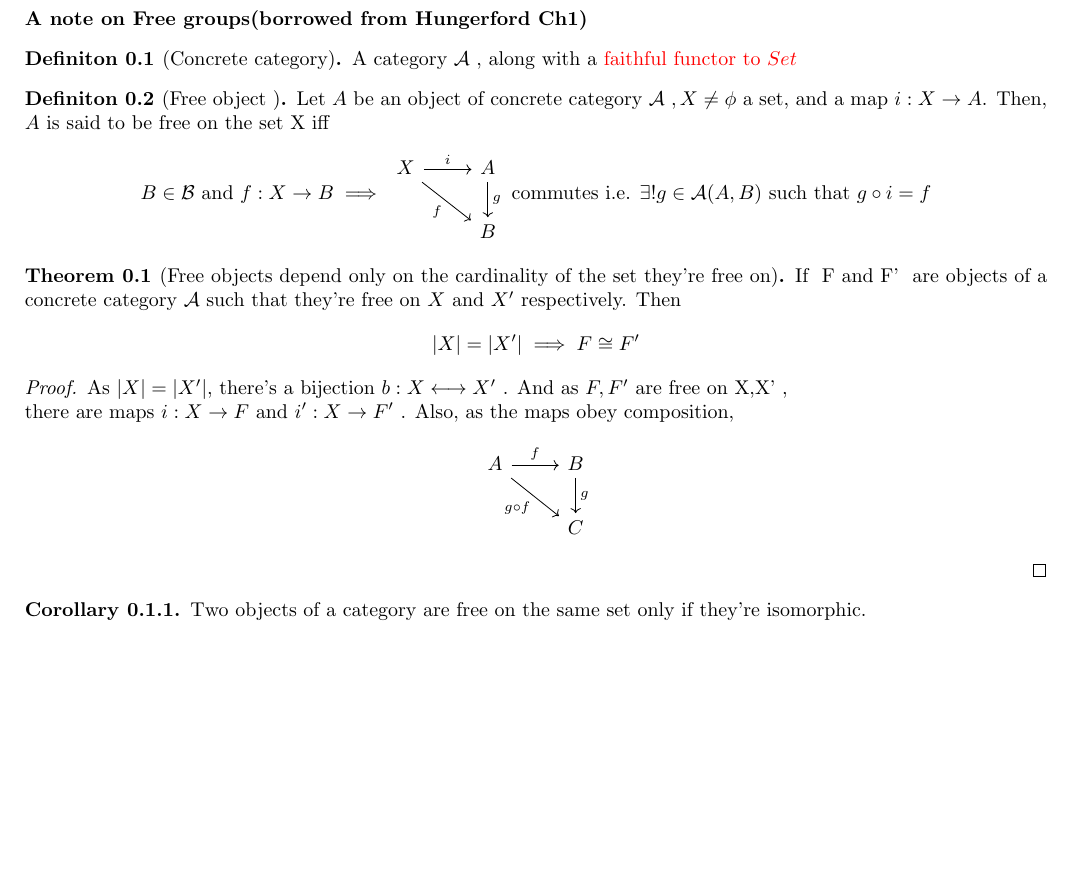
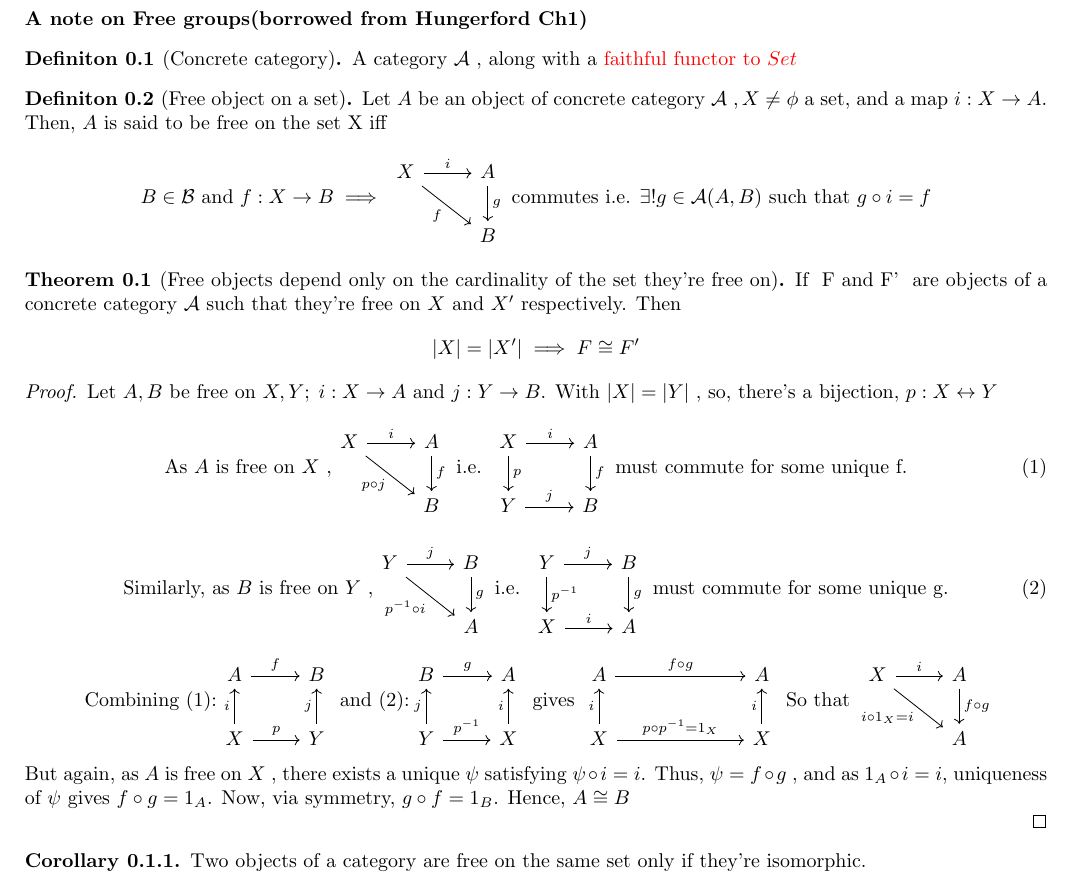
Before and after one commit to 4amVim/Undergrad-Thesis, a LaTeX thesis (Thesis/FreeGroups.tex): part of the page, cut so that both start at the same text, the shorter picture padded with empty space. Compiled offline with pdfLaTeX.

Commit message:
Cool Theorem on free objects

```diff
--- a/Thesis/FreeGroups.tex
+++ b/Thesis/FreeGroups.tex
@@ -18,7 +18,7 @@
 	A category $ \mathcal{A}  $ , along with a \textcolor{red}{ faithful functor to $ Set $ }
 \end{definition}
 
-\begin{definition}[Free object ] %{{{ Free object 		Definition
+\begin{definition}[Free object on a set] %{{{ Free object 		Definition
 Let $ A $ be an object of concrete category $ \mathcal{A}  $ ,$ \, X \neq \phi $ a set, and a map $ i:X \rightarrow A $. Then, $ A $ is said to be free on the set X iff
 \begin{equation*}
 B\in \mathcal{B} \text{ and }f:X\rightarrow B\implies
@@ -38,16 +38,49 @@ B\in \mathcal{B} \text{ and }f:X\rightarrow B\implies
 	\[ |X|=|X'| \implies F \cong F'\]
 \end{theorem}
 \begin{proof}
+Let $ A,B $ be free on $ X,Y ;\; i:X \rightarrow A \text{ and } j:Y \rightarrow B $. With $ |X|=|Y| $ , so, there's a bijection, $ p: X \leftrightarrow Y $
+\begin{equation}
+\text{As $ A$  is free on $ X $ ,}
+\begin{tikzcd}
+	X \arrow{r}{i} \arrow[swap]{dr}{p \circ j} & A  \arrow{d}{f} \\ & B
+\end{tikzcd}
+	\text{ i.e. }
+	\begin{tikzcd}
+		X \arrow{r}{i} \arrow{d}{p} & A  \arrow{d}{f} \\ Y \arrow{r}{j} & B
+	\end{tikzcd}
+\text{ must commute for some unique f.}
+\end{equation}
 
-
-As $ |X|=|X'| $, there's a bijection $ b: X\longleftrightarrow X' $ . And as $ F,F' $ are free on X,X' , \\
-there are maps $ i:X \rightarrow F \text{ and } i':X \rightarrow F' $ . Also, as the maps obey composition,
-\[
+\begin{equation}
+\text{Similarly, as $ B$  is free on $ Y $ ,}
 \begin{tikzcd}
-	A \arrow{r}{f} \arrow[swap]{dr}{g \circ f} & B \arrow{d}{g} \\
-						   & C
+	Y \arrow{r}{j} \arrow[swap]{dr}{p^{-1} \circ i} & B  \arrow{d}{g} \\ & A
 \end{tikzcd}
- \]
+	\text{ i.e. }
+	\begin{tikzcd}
+		Y \arrow{r}{j} \arrow{d}{p^{-1}} & B  \arrow{d}{g} \\ X \arrow{r}{i} & A
+	\end{tikzcd}
+\text{ must commute for some unique g.}
+\end{equation}
+\begin{equation*}
+	\text{ Combining (1):}
+	\begin{tikzcd}
+		A \arrow{r}{f} & B \\ X \arrow{u}{i} \arrow{r}{p} & Y\arrow{u}{j}
+	\end{tikzcd}
+	\text{ and (2):}
+	\begin{tikzcd}
+		B \arrow{r}{g} & A \\ Y \arrow{u}{j} \arrow{r}{p^{-1}} & X\arrow{u}{i}
+	\end{tikzcd}
+	\text{ gives }
+	\begin{tikzcd}
+		A \arrow{r}{f \circ g} &[4em] A \\ X \arrow{u}{i} \arrow{r}{p \circ p^{-1} = 1_X} & X\arrow{u}{i}
+	\end{tikzcd}
+	\text{ So that }
+	\begin{tikzcd}
+		X \arrow{r}{i} \arrow[swap]{dr}{i \circ 1_X = i} &A \arrow{d}{f \circ g} \\ &A
+	\end{tikzcd}
+\end{equation*}
+But again, as $ A $ is free on $ X $ , there exists a unique $ \psi $ satisfying $ \psi \circ i = i $. Thus, $ \psi = f \circ g $ , and as $ 1_A \circ i = i $, uniqueness of $ \psi $ gives $ f \circ g = 1_A $. Now, via symmetry, $ g \circ f = 1_B $. Hence, $A \cong B$
 
 \end{proof}
 \begin{corollary}
```
Also changed, not shown: Thesis/FreeGroups.pdf.
